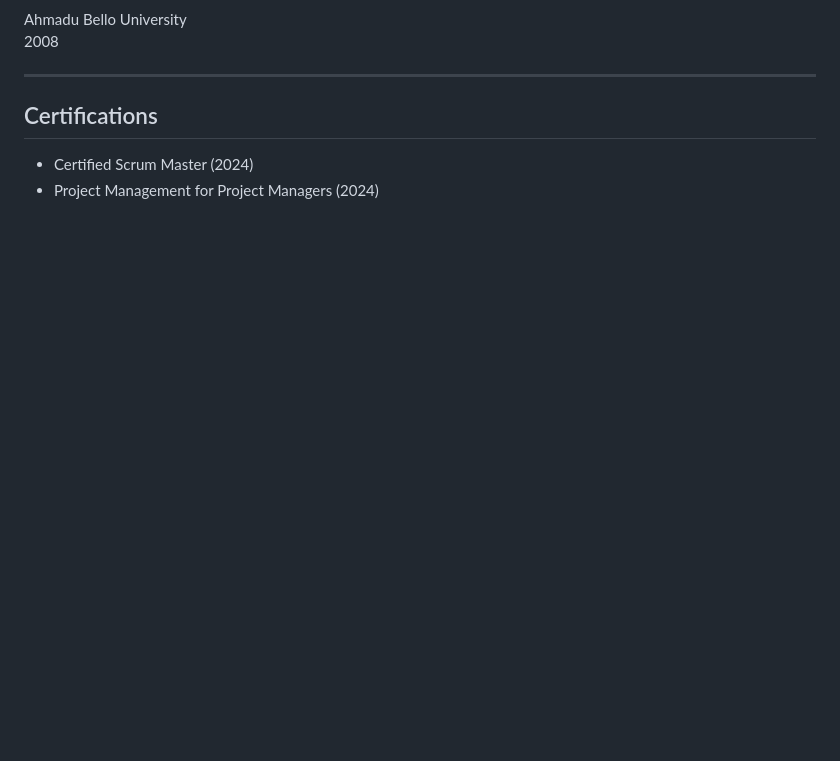
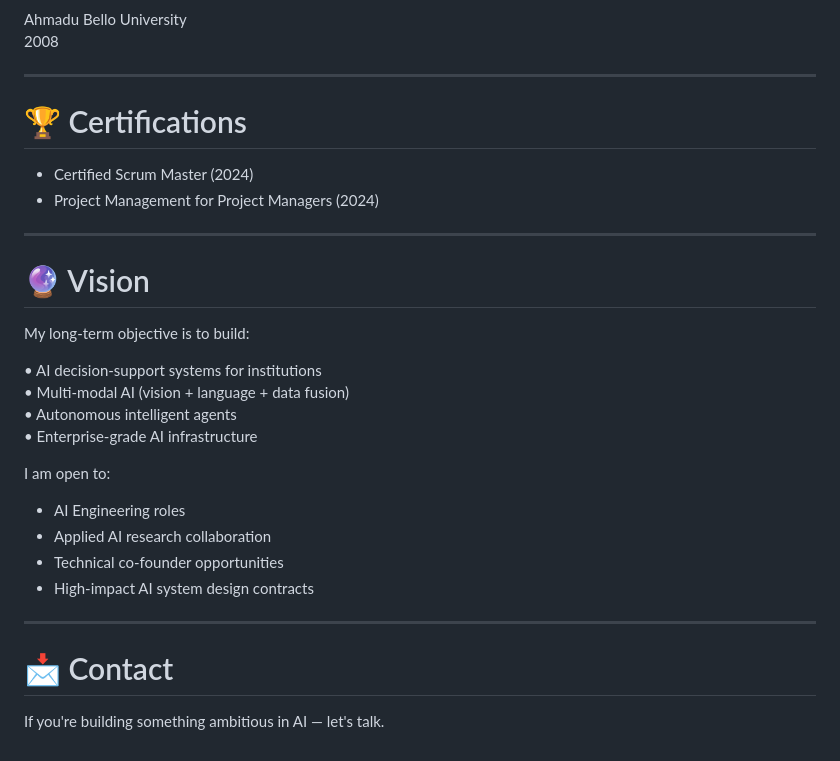
Before and after one commit to gregoryogbili/gregory-ogbili-cv, a Markdown page: index.md, the part around one of its changes. Rendered like a GitHub page; blank space fills up the shorter version.

```diff
--- a/index.md
+++ b/index.md
@@ -129,6 +146,31 @@ Ahmadu Bello University
 
 ---
 
-## Certifications
+# 🏆 Certifications
+
 - Certified Scrum Master (2024)
 - Project Management for Project Managers (2024)
+
+---
+
+# 🔮 Vision
+
+My long-term objective is to build:
+
+• AI decision-support systems for institutions
+• Multi-modal AI (vision + language + data fusion)
+• Autonomous intelligent agents
+• Enterprise-grade AI infrastructure
+
+I am open to:
+- AI Engineering roles
+- Applied AI research collaboration
+- Technical co-founder opportunities
+- High-impact AI system design contracts
+
+---
+
+# 📩 Contact
+
+If you're building something ambitious in AI —
+let's talk.
```
Also changed, not shown: other parts of index.md (+83 -66 lines).
